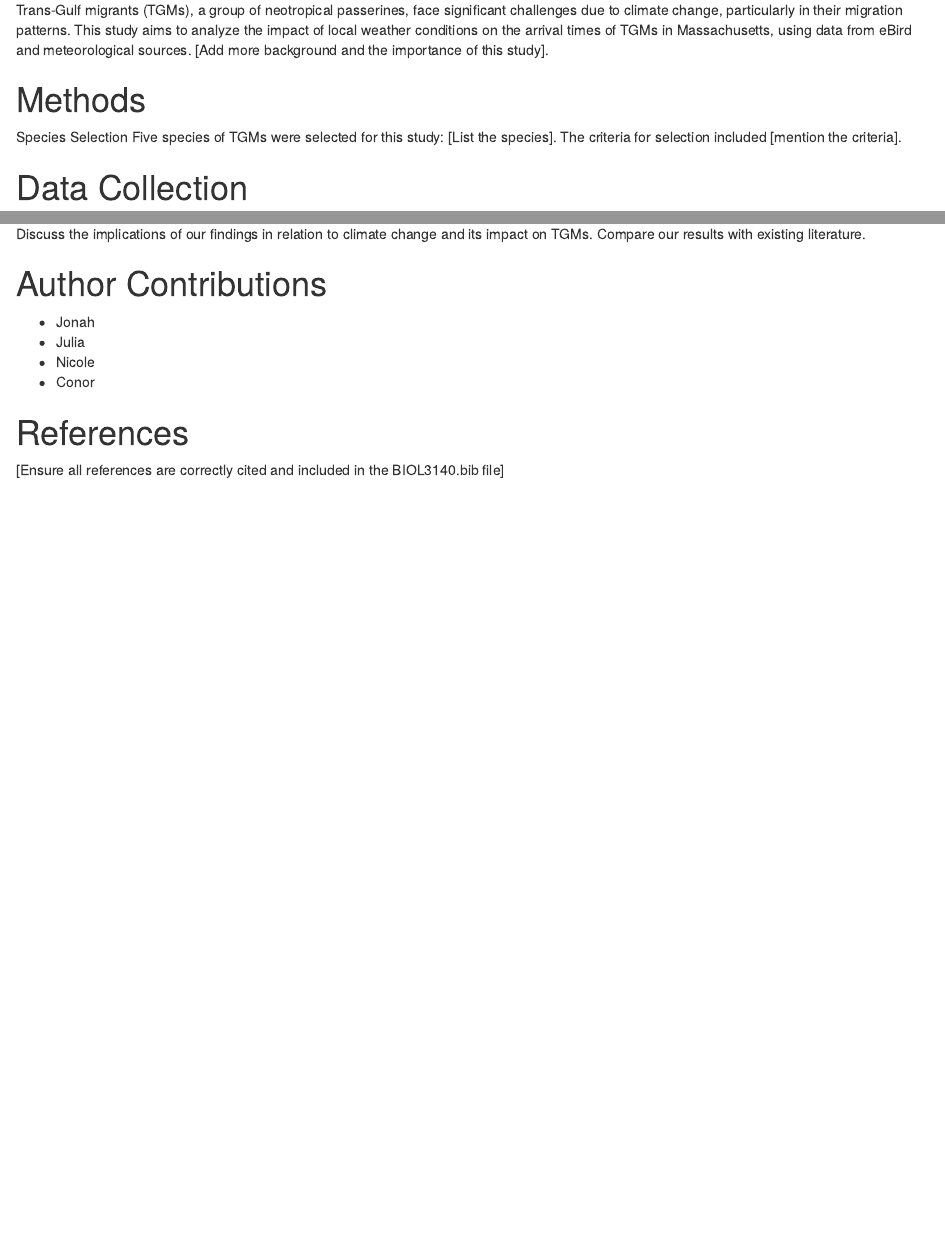
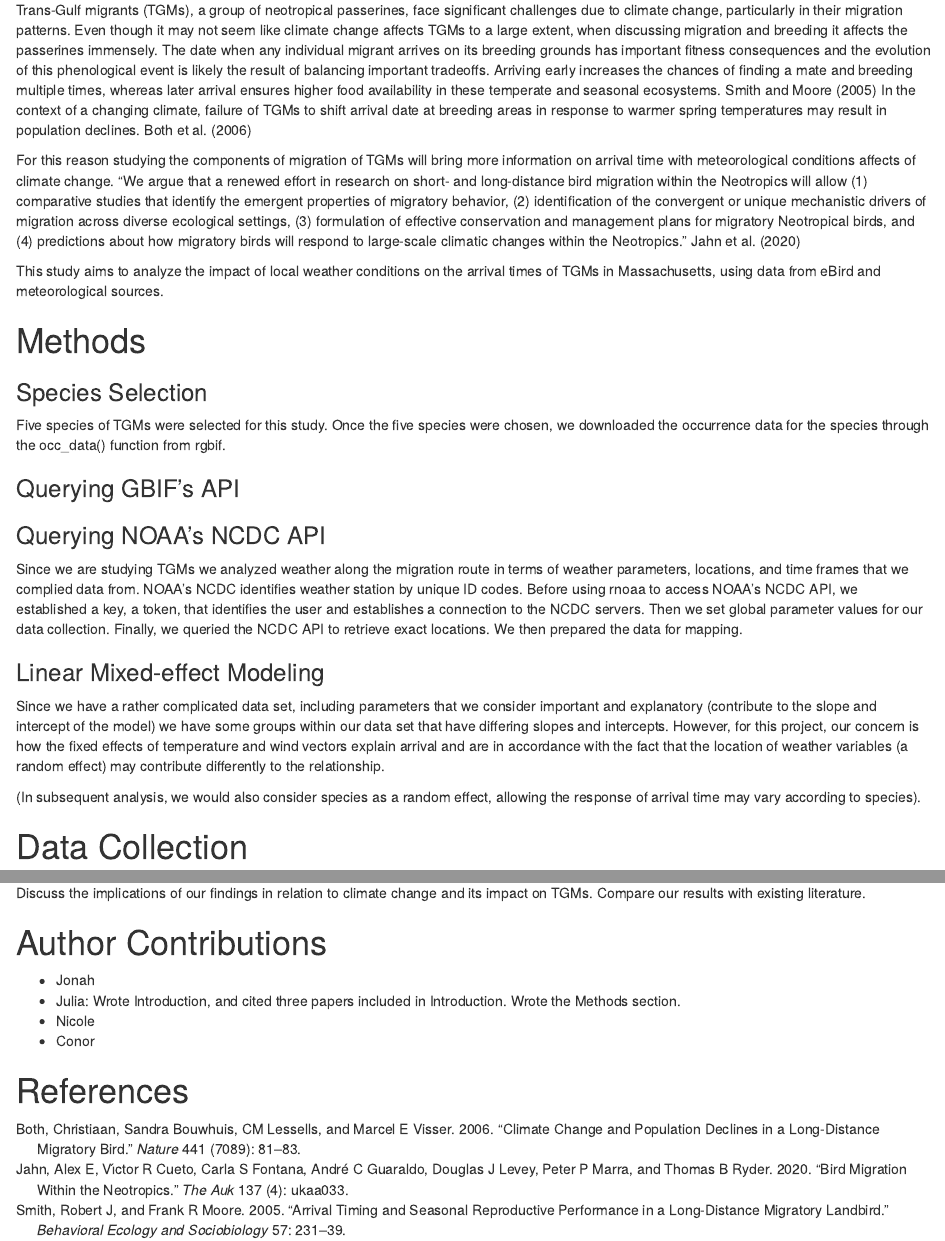
Before and after one commit to JonahKotzen/R-ctic-Migrators, an R Markdown document (R-ctic-Migrators_Module8_Report.Rmd): the page in a window 1100 px wide, from 230 px down, and a second part further down, joined at a grey line. Rendered offline with R 4.5, knitr and Pandoc, with nearby package versions; a font, style sheet, LaTeX package, included part or bibliography that could not be used is replaced or left out.

Commit message:
intro methods and bib done

````diff
--- /dev/null
+++ b/BIOL3140.bib
@@ -0,0 +1,31 @@
+@article{jahn2020bird,
+  title={Bird migration within the Neotropics},
+  author={Jahn, Alex E and Cueto, V{\'\i}ctor R and Fontana, Carla S and Guaraldo, Andr{\'e} C and Levey, Douglas J and Marra, Peter P and Ryder, Thomas B},
+  journal={The Auk},
+  volume={137},
+  number={4},
+  pages={ukaa033},
+  year={2020},
+  publisher={Oxford University Press US}
+}
+
+@article{smith2005arrival,
+  title={Arrival timing and seasonal reproductive performance in a long-distance migratory landbird},
+  author={Smith, Robert J and Moore, Frank R},
+  journal={Behavioral Ecology and Sociobiology},
+  volume={57},
+  pages={231--239},
+  year={2005},
+  publisher={Springer}
+}
+
+@article{both2006climate,
+  title={Climate change and population declines in a long-distance migratory bird},
+  author={Both, Christiaan and Bouwhuis, Sandra and Lessells, CM and Visser, Marcel E},
+  journal={Nature},
+  volume={441},
+  number={7089},
+  pages={81--83},
+  year={2006},
+  publisher={Nature Publishing Group UK London}
+}
--- a/R-ctic-Migrators_Module8_Report.Rmd
+++ b/R-ctic-Migrators_Module8_Report.Rmd
@@ -19,11 +19,30 @@ library(usmap)
 ```
 
 # Introduction
-Trans-Gulf migrants (TGMs), a group of neotropical passerines, face significant challenges due to climate change, particularly in their migration patterns. This study aims to analyze the impact of local weather conditions on the arrival times of TGMs in Massachusetts, using data from eBird and meteorological sources. [Add more background and the importance of this study].
+Trans-Gulf migrants (TGMs), a group of neotropical passerines, face significant challenges due to climate change, particularly in their migration patterns. Even though it may not seem like climate change affects TGMs to a large extent, when discussing migration and breeding it affects the passerines immensely. The date when any individual migrant arrives on its breeding grounds has important fitness consequences and the evolution of this phenological event is likely the result of balancing important tradeoffs. Arriving early increases the chances of finding a mate and breeding multiple times, whereas later arrival ensures higher food availability in these temperate and seasonal ecosystems. @smith2005arrival In the context of a changing climate, failure of TGMs to shift arrival date at breeding areas in response to warmer spring temperatures may result in population declines. @both2006climate
+
+For this reason studying the components of migration of TGMs will bring more information on arrival time with meteorological conditions affects of climate change. "We argue that a renewed effort in research on short- and long-distance bird migration within the Neotropics will allow (1) comparative studies that identify the emergent properties of migratory behavior, (2) identification of the convergent or unique mechanistic drivers of migration across diverse ecological settings, (3) formulation of effective conservation and management plans for migratory Neotropical birds, and (4) predictions about how migratory birds will respond to large-scale climatic changes within the Neotropics." @jahn2020bird
+
+This study aims to analyze the impact of local weather conditions on the arrival times of TGMs in Massachusetts, using data from eBird and meteorological sources.
 
 # Methods
-Species Selection
-Five species of TGMs were selected for this study: [List the species]. The criteria for selection included [mention the criteria].
+
+### Species Selection
+
+Five species of TGMs were selected for this study. Once the five species were chosen, we downloaded the occurrence data for the species through the occ_data() function from rgbif.
+
+### Querying GBIF's API
+
+### Querying NOAA's NCDC API
+
+Since we are studying TGMs we analyzed weather along the migration route in terms of weather parameters, locations, and time frames that we complied data from. NOAA's NCDC identifies weather station by unique ID codes. Before using rnoaa to access NOAA's NCDC API, we established a key, a token, that identifies the user and establishes a connection to the NCDC servers. Then we set global parameter values for our data collection. Finally, we queried the NCDC API to retrieve exact locations. We then prepared the data for mapping.
+
+### Linear Mixed-effect Modeling
+
+Since we have a rather complicated data set, including parameters that we consider important and explanatory (contribute to the slope and intercept of the model) we have some groups within our data set that have differing slopes and intercepts. However, for this project, our concern is how the fixed effects of temperature and wind vectors explain arrival and are in accordance with the fact that the location of weather variables (a random effect) may contribute differently to the relationship.
+
+(In subsequent analysis, we would also consider species as a random effect, allowing the response of arrival time may vary according to species).
+
 
 # Data Collection
 
@@ -83,10 +102,8 @@ Discuss the implications of our findings in relation to climate change and its i
 # Author Contributions
 
 - Jonah
-- Julia
+- Julia: Wrote Introduction, and cited three papers included in Introduction. Wrote the Methods section.
 - Nicole
 - Conor
 
 # References
-
-[Ensure all references are correctly cited and included in the BIOL3140.bib file]
````
Also changed, not shown: R-ctic-Migrators_Module8_Report.html (added), 1 other file.
